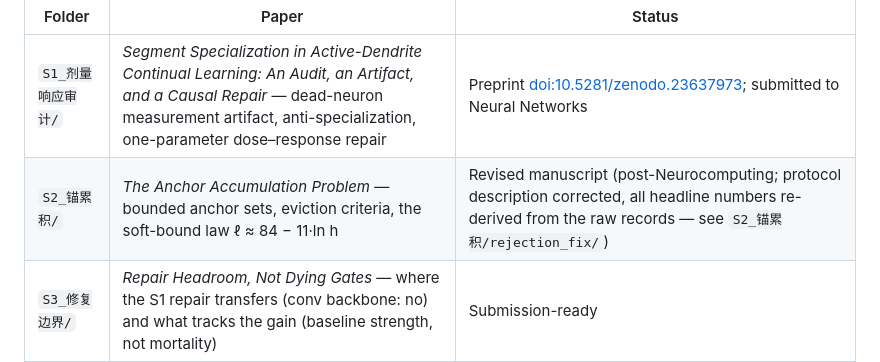
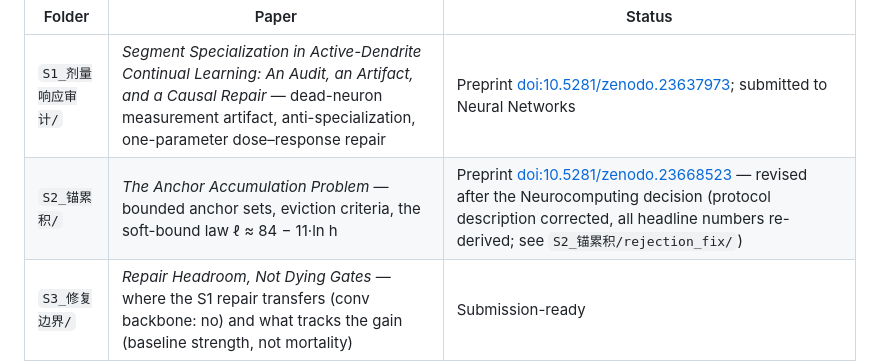
Before and after one commit to zhouranxi/delp-anchor-budget, a Markdown page: README.md, the part around the change. Rendered like a GitHub page.

Commit message:
README: add S2 Zenodo DOI 10.5281/zenodo.23668523

```diff
--- a/README.md
+++ b/README.md
@@ -16,7 +16,7 @@ verifiable:
 | Folder | Paper | Status |
 |---|---|---|
 | `S1_剂量响应审计/` | *Segment Specialization in Active-Dendrite Continual Learning: An Audit, an Artifact, and a Causal Repair* — dead-neuron measurement artifact, anti-specialization, one-parameter dose–response repair | Preprint [doi:10.5281/zenodo.23637973](https://doi.org/10.5281/zenodo.23637973); submitted to Neural Networks |
-| `S2_锚累积/` | *The Anchor Accumulation Problem* — bounded anchor sets, eviction criteria, the soft-bound law ℓ ≈ 84 − 11·ln h | Revised manuscript (post-Neurocomputing; protocol description corrected, all headline numbers re-derived from the raw records — see `S2_锚累积/rejection_fix/`) |
+| `S2_锚累积/` | *The Anchor Accumulation Problem* — bounded anchor sets, eviction criteria, the soft-bound law ℓ ≈ 84 − 11·ln h | Preprint [doi:10.5281/zenodo.23668523](https://doi.org/10.5281/zenodo.23668523) — revised after the Neurocomputing decision (protocol description corrected, all headline numbers re-derived; see `S2_锚累积/rejection_fix/`) |
 | `S3_修复边界/` | *Repair Headroom, Not Dying Gates* — where the S1 repair transfers (conv backbone: no) and what tracks the gain (baseline strength, not mortality) | Submission-ready |
 
 The descriptions below refer to the S2 study (this repository's original
```
